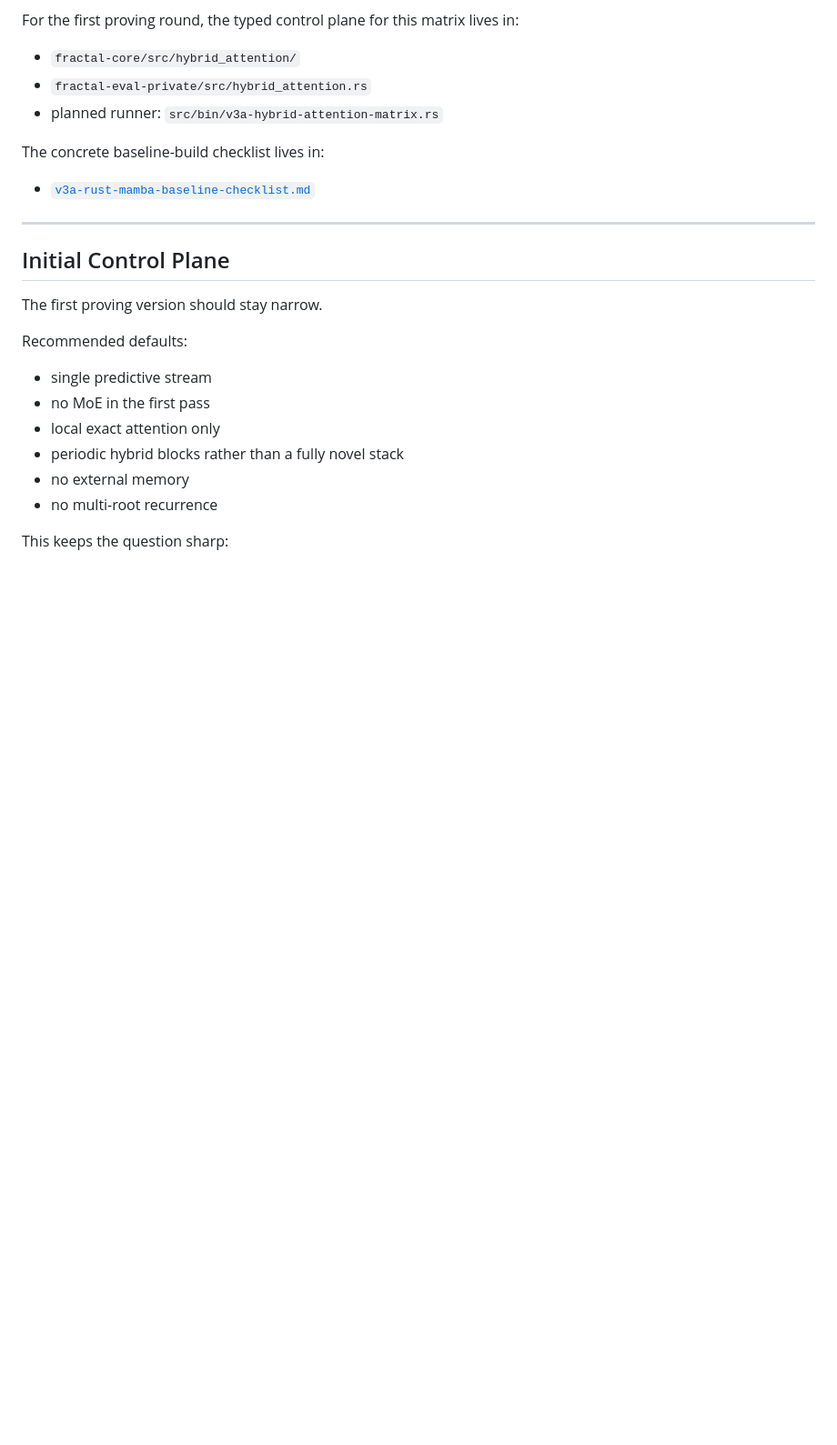
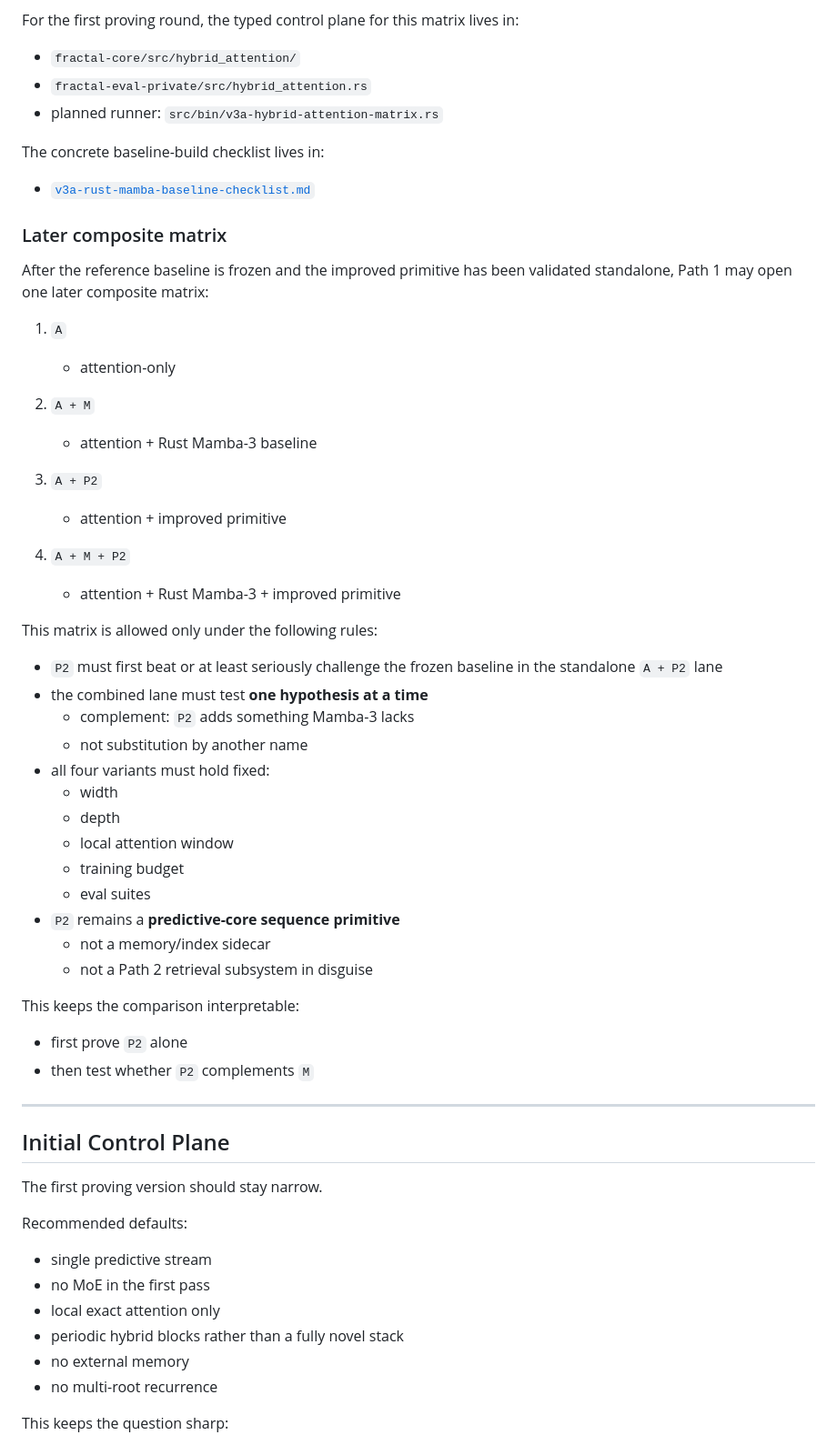
Before and after one commit to abbudjoe/fractal, a Markdown page: docs/specs/v3a-hybrid-attention-plan.md, the part around one of its changes. Shown at 91% size. Drawn GitHub-style; blank space fills up the shorter version.

Commit message:
Add later composite phase to v3a plan

```diff
--- a/docs/specs/v3a-hybrid-attention-plan.md
+++ b/docs/specs/v3a-hybrid-attention-plan.md
@@ -179,6 +201,45 @@ For the first proving round, the typed control plane for this matrix lives in:
 The concrete baseline-build checklist lives in:
 
 * [`v3a-rust-mamba-baseline-checklist.md`](./v3a-rust-mamba-baseline-checklist.md)
+
+### Later composite matrix
+
+After the reference baseline is frozen and the improved primitive has been
+validated standalone, Path 1 may open one later composite matrix:
+
+1. `A`
+   * attention-only
+
+2. `A + M`
+   * attention + Rust Mamba-3 baseline
+
+3. `A + P2`
+   * attention + improved primitive
+
+4. `A + M + P2`
+   * attention + Rust Mamba-3 + improved primitive
+
+This matrix is allowed only under the following rules:
+
+* `P2` must first beat or at least seriously challenge the frozen baseline in
+  the standalone `A + P2` lane
+* the combined lane must test **one hypothesis at a time**
+  * complement: `P2` adds something Mamba-3 lacks
+  * not substitution by another name
+* all four variants must hold fixed:
+  * width
+  * depth
+  * local attention window
+  * training budget
+  * eval suites
+* `P2` remains a **predictive-core sequence primitive**
+  * not a memory/index sidecar
+  * not a Path 2 retrieval subsystem in disguise
+
+This keeps the comparison interpretable:
+
+* first prove `P2` alone
+* then test whether `P2` complements `M`
 
 ---
 
```
Also changed, not shown: other parts of docs/specs/v3a-hybrid-attention-plan.md (+42 -0 lines), docs/specs/v3a-rust-mamba-baseline-checklist.md (+8 -0 lines).
